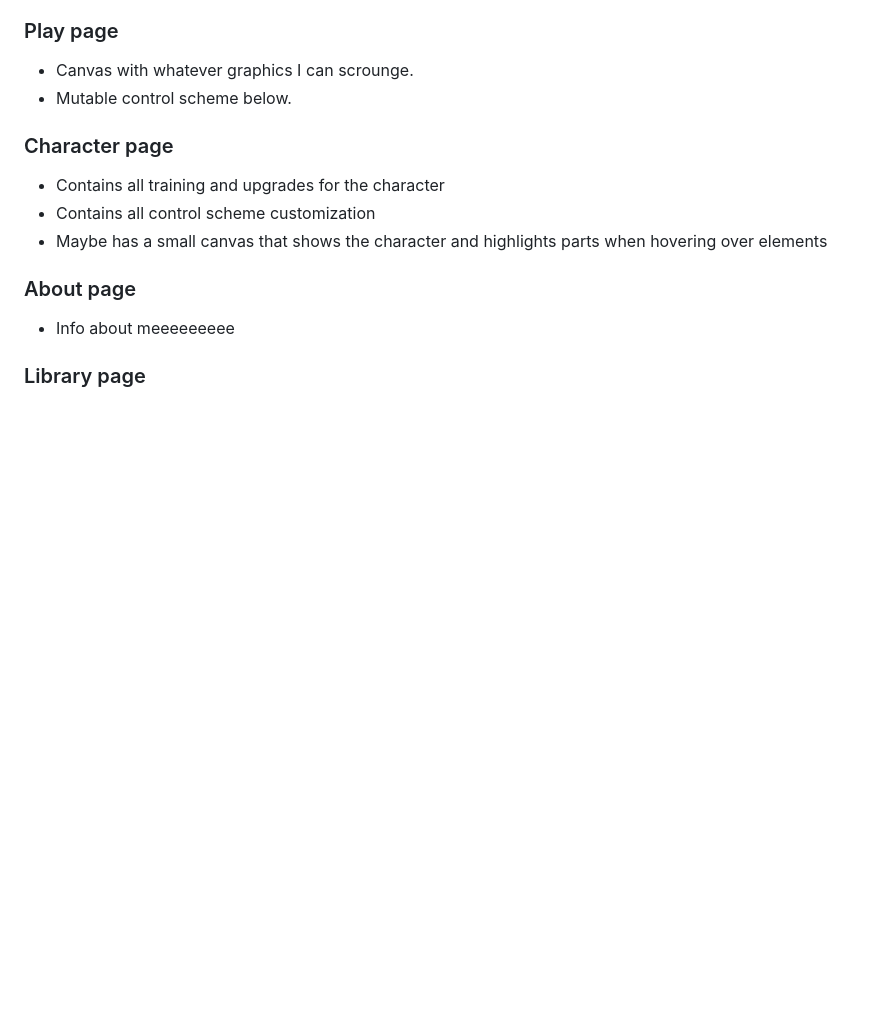
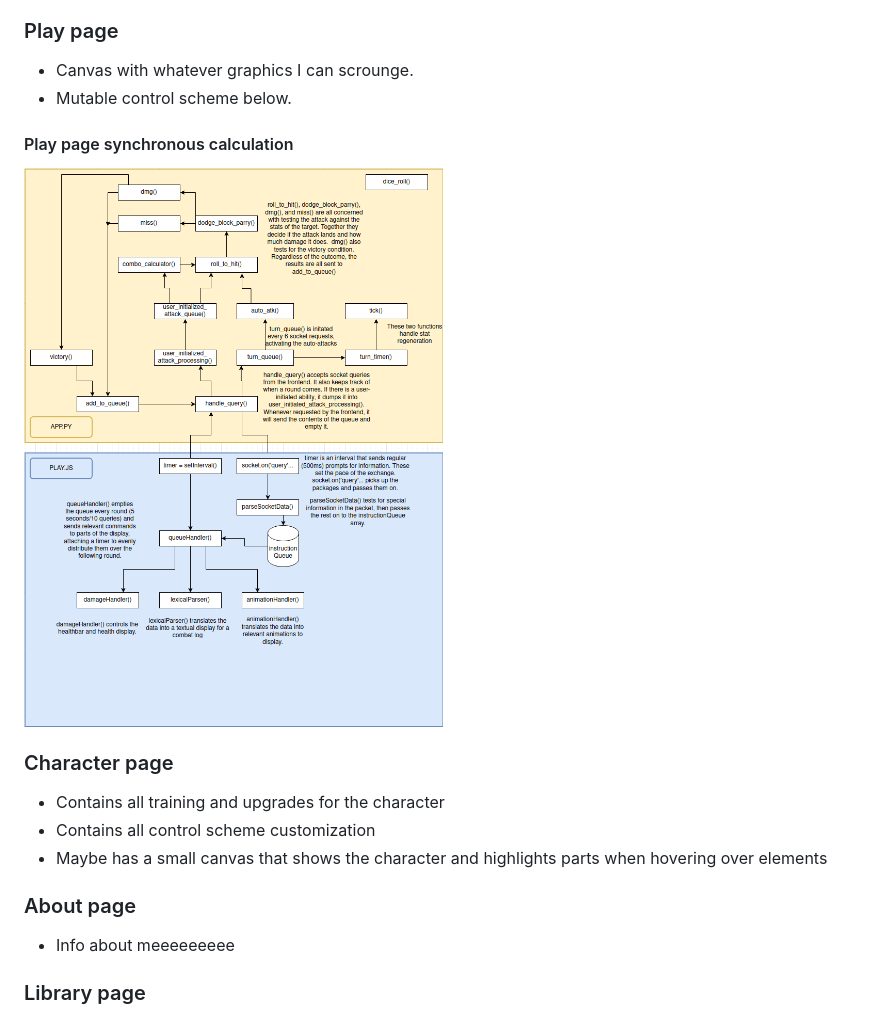
Before and after one commit to Code-Institute-Submissions/JDygard-dominant_chaos_JanResub, a Markdown page: README.md, the part around the change. Rendered like a GitHub page; pictures changed too: assets/images/readme/async-structure.png (added); blank space fills up the shorter version.

```diff
--- a/README.md
+++ b/README.md
@@ -93,6 +93,9 @@ Typical splash page.
 ### Play page
 - Canvas with whatever graphics I can scrounge.
 - Mutable control scheme below.
+
+#### Play page synchronous calculation
+![alt text](assets/images/readme/async-structure.png)
 
 ### Character page
 - Contains all training and upgrades for the character
```
Also changed, not shown: 2 other files.
